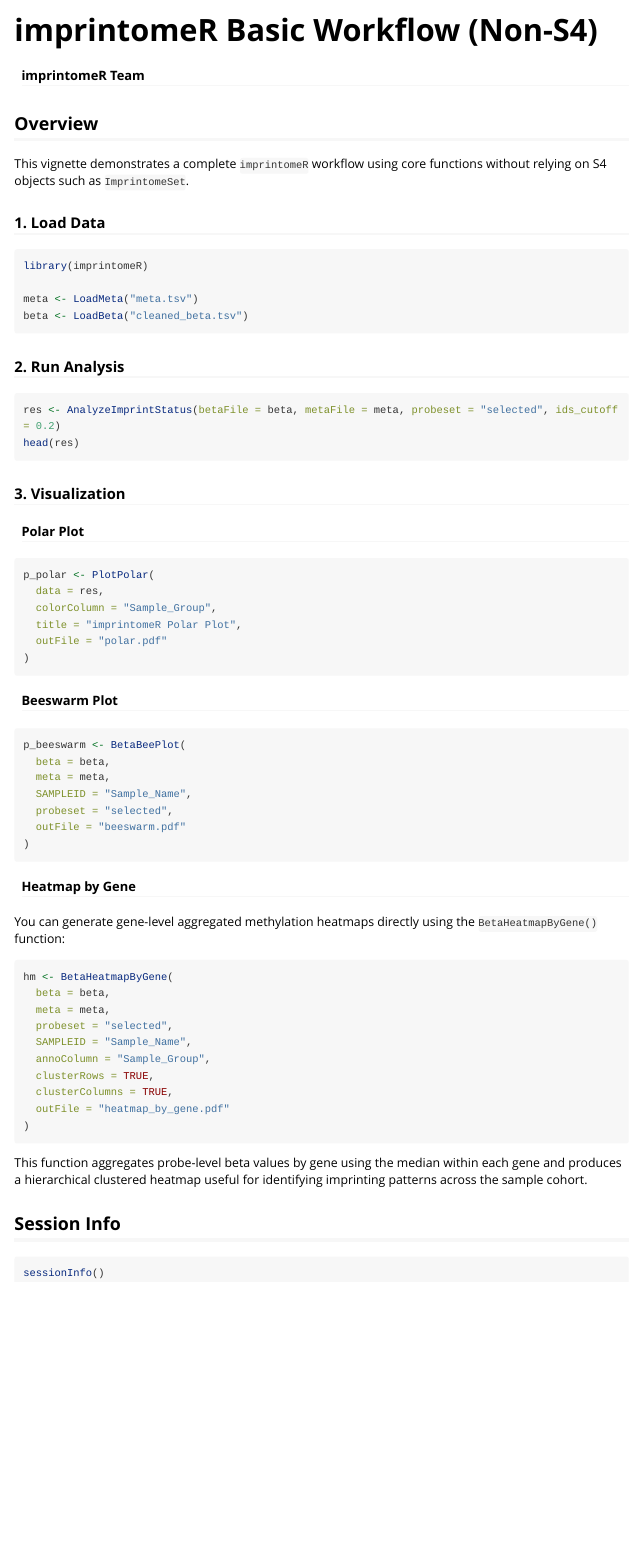
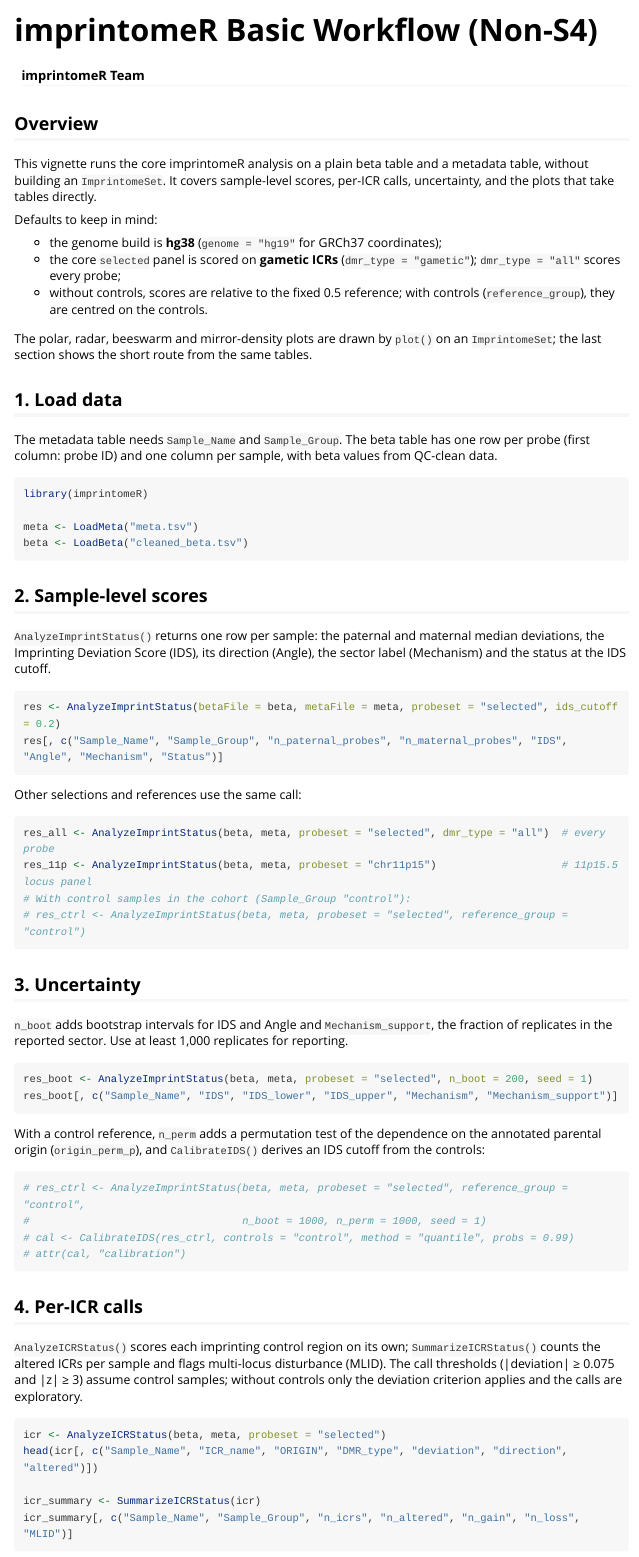
Before and after one commit to hongjianjin/imprintomeR, an R Markdown document (vignettes/imprintomeR-workflow-basic.Rmd): the page in a window 1100 px wide, from its top. Rendered offline with R 4.5, knitr and Pandoc, with nearby package versions; long lines of code are wrapped.

Commit message:
Rewrite the non-S4 workflow vignette; BetaHeatmapByGene accepts LoadBeta() output
The vignette called PlotPolar() and BetaBeePlot(), which are not exported,
and BetaHeatmapByGene() failed on the data frame LoadBeta() returns. It now
uses exported functions only: sample-level scores with the current
defaults, uncertainty and calibration, per-ICR calls, PlotICRHeatmap() and
BetaHeatmapByGene(), and plot() on an ImprintomeSet for polar, radar and
beeswarm plots. Every chunk was run on GSE52576. BetaHeatmapByGene() keeps
the numeric columns of a data-frame input; test added.

````diff
--- a/vignettes/imprintomeR-workflow-basic.Rmd
+++ b/vignettes/imprintomeR-workflow-basic.Rmd
@@ -17,9 +17,19 @@
 
 ## Overview
 
-This vignette demonstrates a complete `imprintomeR` workflow using core functions without relying on S4 objects such as `ImprintomeSet`.
+This vignette runs the core imprintomeR analysis on a plain beta table and a metadata table, without building an `ImprintomeSet`. It covers sample-level scores, per-ICR calls, uncertainty, and the plots that take tables directly.
 
-### 1. Load Data
+Defaults to keep in mind:
+
+- the genome build is **hg38** (`genome = "hg19"` for GRCh37 coordinates);
+- the core `selected` panel is scored on **gametic ICRs** (`dmr_type = "gametic"`); `dmr_type = "all"` scores every probe;
+- without controls, scores are relative to the fixed 0.5 reference; with controls (`reference_group`), they are centred on the controls.
+
+The polar, radar, beeswarm and mirror-density plots are drawn by `plot()` on an `ImprintomeSet`; the last section shows the short route from the same tables.
+
+## 1. Load data
+
+The metadata table needs `Sample_Name` and `Sample_Group`. The beta table has one row per probe (first column: probe ID) and one column per sample, with beta values from QC-clean data.
 
 ```{r, eval=FALSE}
 library(imprintomeR)
@@ -28,41 +38,49 @@
 beta <- LoadBeta("cleaned_beta.tsv")
 ```
 
-### 2. Run Analysis
+## 2. Sample-level scores
+
+`AnalyzeImprintStatus()` returns one row per sample: the paternal and maternal median deviations, the Imprinting Deviation Score (IDS), its direction (Angle), the sector label (Mechanism) and the status at the IDS cutoff.
 
 ```{r, eval=FALSE}
 res <- AnalyzeImprintStatus(betaFile = beta, metaFile = meta, probeset = "selected", ids_cutoff = 0.2)
-head(res)
+res[, c("Sample_Name", "Sample_Group", "n_paternal_probes", "n_maternal_probes", "IDS", "Angle", "Mechanism", "Status")]
 ```
 
-### 3. Visualization
-
-#### Polar Plot
+Other selections and references use the same call:
 
 ```{r, eval=FALSE}
-p_polar <- PlotPolar(
-  data = res,
-  colorColumn = "Sample_Group",
-  title = "imprintomeR Polar Plot",
-  outFile = "polar.pdf"
-)
+res_all <- AnalyzeImprintStatus(beta, meta, probeset = "selected", dmr_type = "all")  # every probe
+res_11p <- AnalyzeImprintStatus(beta, meta, probeset = "chr11p15")                    # 11p15.5 locus panel
+# With control samples in the cohort (Sample_Group "control"):
+# res_ctrl <- AnalyzeImprintStatus(beta, meta, probeset = "selected", reference_group = "control")
 ```
 
-#### Beeswarm Plot
+## 3. Uncertainty
+
+`n_boot` adds bootstrap intervals for IDS and Angle and `Mechanism_support`, the fraction of replicates in the reported sector. Use at least 1,000 replicates for reporting.
 
 ```{r, eval=FALSE}
-p_beeswarm <- BetaBeePlot(
-  beta = beta,
-  meta = meta,
-  SAMPLEID = "Sample_Name",
-  probeset = "selected",
-  outFile = "beeswarm.pdf"
-)
+res_boot <- AnalyzeImprintStatus(beta, meta, probeset = "selected", n_boot = 200, seed = 1)
+res_boot[, c("Sample_Name", "IDS", "IDS_lower", "IDS_upper", "Mechanism", "Mechanism_support")]
 ```
 
+With a control reference, `n_perm` adds a permutation test of the dependence on the annotated parental origin (`origin_perm_p`), and `CalibrateIDS()` derives an IDS cutoff from the controls:
 
-#### Heatmap by Gene
+```{r, eval=FALSE}
+# res_ctrl <- AnalyzeImprintStatus(beta, meta, probeset = "selected", reference_group = "control",
+#                                  n_boot = 1000, n_perm = 1000, seed = 1)
+# cal <- CalibrateIDS(res_ctrl, controls = "control", method = "quantile", probs = 0.99)
+# attr(cal, "calibration")
+```
 
-You can generate gene-level aggregated methylation heatmaps directly using the `BetaHeatmapByGene()` function:
+## 4. Per-ICR calls
 
-```r
+`AnalyzeICRStatus()` scores each imprinting control region on its own; `SummarizeICRStatus()` counts the altered ICRs per sample and flags multi-locus disturbance (MLID). The call thresholds (|deviation| ≥ 0.075 and |z| ≥ 3) assume control samples; without controls only the deviation criterion applies and the calls are exploratory.
+
+```{r, eval=FALSE}
+icr <- AnalyzeICRStatus(beta, meta, probeset = "selected")
+head(icr[, c("Sample_Name", "ICR_name", "ORIGIN", "DMR_type", "deviation", "direction", "altered")])
+
+icr_summary <- SummarizeICRStatus(icr)
+icr_summary[, c("Sample_Name", "Sample_Group", "n_icrs", "n_altered", "n_gain", "n_loss", "MLID")]
@@ -78,4 +107,3 @@
 )
 ```
 
-This function aggregates probe-level beta values by gene using the median within each gene and produces a hierarchical clustered heatmap useful for identifying imprinting patterns across the sample cohort.
````
Also changed, not shown: R/module_plotting.R (+4 -0 lines), vignettes/imprintomeR-workflow-basic.Rmd (33 more changed lines), 1 other file.
